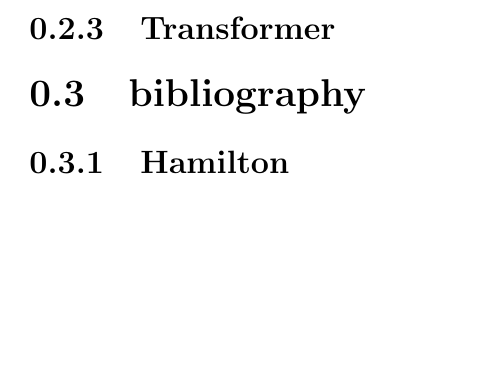
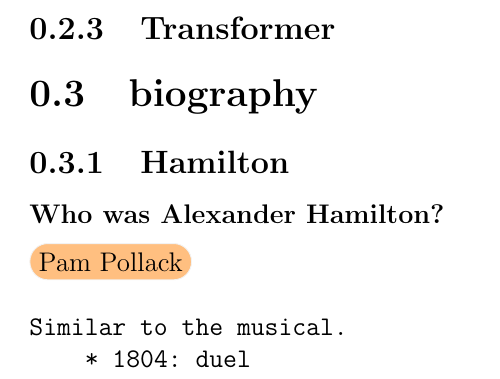
Before and after one commit to pengfeigao2021/mindmaps, a LaTeX document (docnotes/notes2024.tex): part of page 3 of 3, cut so that both start at the same text, the shorter picture padded with empty space. Compiled offline with pdfLaTeX.

Commit message:
[jul13] add Hamilton
Signed-off-by: pengfeigao2021 <pengfeigao2021@163.com>

```diff
--- a/docnotes/notes2024.tex
+++ b/docnotes/notes2024.tex
@@ -64,8 +64,19 @@
 \subsection{Transformer}
 
 % =======传记=========
-\section{bibliography}
+\section{biography}
 \subsection{Hamilton}
+\subsubsection{Who was Alexander Hamilton?}
+% tags
+\def \year{Pam Pollack}
+\begin{tikzpicture}[every node/.style={fill=orange!50!white, draw=gray!10!white, rounded corners=8, anchor=west}]
+\node (a){\year};
+\end{tikzpicture}
+% facts
+\begin{verbatim}
+Similar to the musical.
+    * 1804: duel
+\end{verbatim}
 
 
 
```
